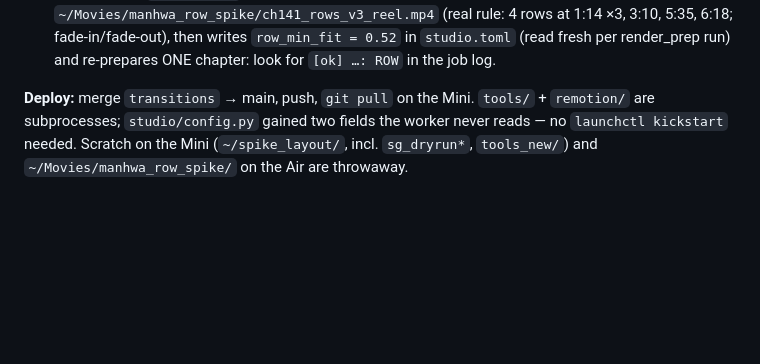
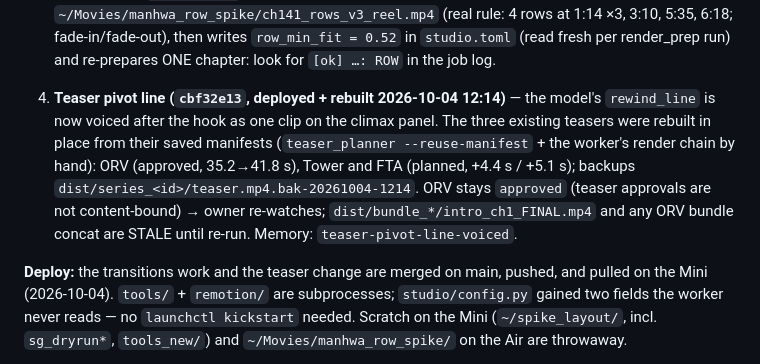
Before and after one commit to JidAiLabs/Manhwa, a Markdown page: .continue-here.md, the part around the change. Rendered like a GitHub page; blank space fills up the shorter version.

Commit message:
docs: handover — teaser pivot line deployed, three teasers rebuilt
Co-Authored-By: Claude Fable 5.1 <noreply@anthropic.com>

```diff
--- a/.continue-here.md
+++ b/.continue-here.md
@@ -21,7 +21,14 @@ ruling: `.superpowers/sdd/first-plan-this-properly-virtual-prism/progress.md` un
    (real rule: 4 rows at 1:14 ×3, 3:10, 5:35, 6:18; fade-in/fade-out), then writes `row_min_fit = 0.52` in
    `studio.toml` (read fresh per render_prep run) and re-prepares ONE chapter: look for `[ok] …: ROW` in the job log.
 
-**Deploy:** merge `transitions` → main, push, `git pull` on the Mini. `tools/` + `remotion/` are subprocesses;
+4. **Teaser pivot line (`cbf32e13`, deployed + rebuilt 2026-10-04 12:14)** — the model's `rewind_line` is now
+   voiced after the hook as one clip on the climax panel. The three existing teasers were rebuilt in place from their
+   saved manifests (`teaser_planner --reuse-manifest` + the worker's render chain by hand): ORV (approved, 35.2→41.8 s),
+   Tower and FTA (planned, +4.4 s / +5.1 s); backups `dist/series_<id>/teaser.mp4.bak-20261004-1214`. ORV stays
+   `approved` (teaser approvals are not content-bound) → owner re-watches; `dist/bundle_*/intro_ch1_FINAL.mp4` and
+   any ORV bundle concat are STALE until re-run. Memory: `teaser-pivot-line-voiced`.
+
+**Deploy:** the transitions work and the teaser change are merged on main, pushed, and pulled on the Mini (2026-10-04). `tools/` + `remotion/` are subprocesses;
 `studio/config.py` gained two fields the worker never reads — no `launchctl kickstart` needed. Scratch on the Mini
 (`~/spike_layout/`, incl. `sg_dryrun*`, `tools_new/`) and `~/Movies/manhwa_row_spike/` on the Air are throwaway.
 
```
